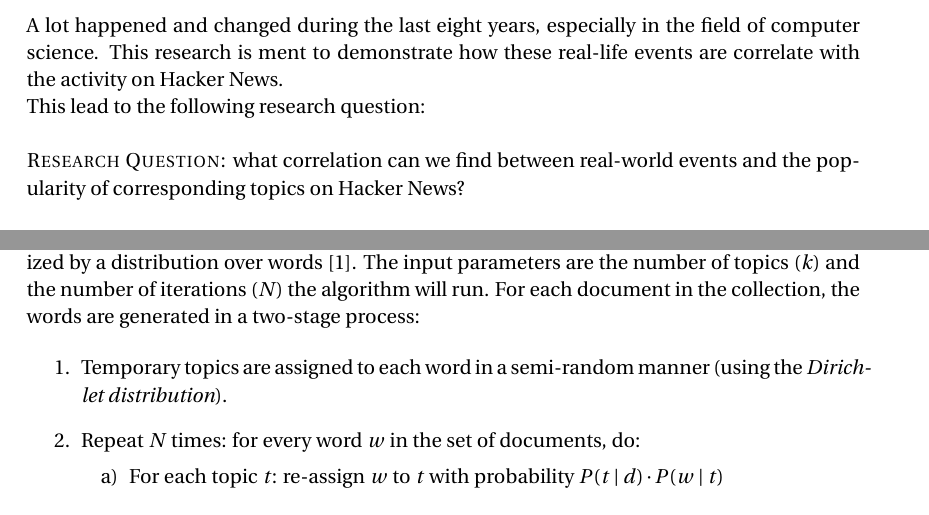
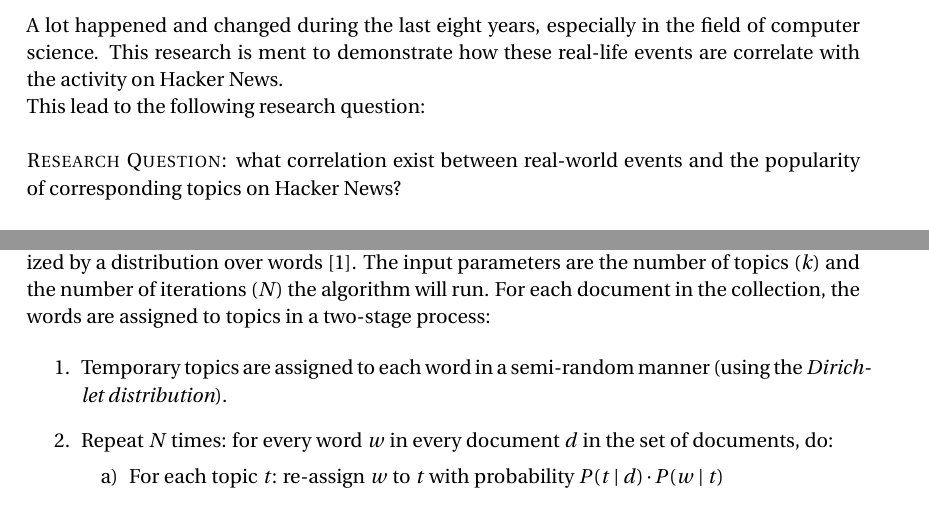
Before and after one commit to bcleenders/AIM, a LaTeX document (report latex/main.tex, which reads report latex/01_introduction.tex, report latex/04_clustering.tex): two parts of pages 2 and 8 of 13, joined at a grey line, cut so that both start at the same text. Compiled offline with pdfLaTeX.

Commit message:
formatting

```diff
--- a/report latex/01_introduction.tex
+++ b/report latex/01_introduction.tex
@@ -11,7 +11,7 @@ A lot happened and changed during the last eight years, especially in the field
 
 This lead to the following research question:\\
 \\
-\textsc{Research Question:} what correlation can we find between real-world events and the popularity of corresponding topics on Hacker News?\\
+\textsc{Research Question:} what correlation exist between real-world events and the popularity of corresponding topics on Hacker News?\\
 % Answer: three types of events: single-time, recurring events and general trends
 % More concrete -> example charts
 \\
--- a/report latex/04_clustering.tex
+++ b/report latex/04_clustering.tex
@@ -10,11 +10,11 @@ The vector-representations of the titles can be used as input for k-means, which
 \end{itemize}
 
 \subsection{Latent Dirichlet Allocation}
-LDA is a generative probabilistic model of a set of documents. The basic idea is that documents are represented as random mixtures over latent topics, where each topic is characterized by a distribution over words \cite{blei2003latent}. The input parameters are the number of topics ($k$) and the number of iterations ($N$) the algorithm will run. For each document in the collection, the words are generated in a two-stage process:
+LDA is a generative probabilistic model of a set of documents. The basic idea is that documents are represented as random mixtures over latent topics, where each topic is characterized by a distribution over words \cite{blei2003latent}. The input parameters are the number of topics ($k$) and the number of iterations ($N$) the algorithm will run. For each document in the collection, the words are assigned to topics in a two-stage process:
 
 \begin{enumerate}
 \item Temporary topics are assigned to each word in a semi-random manner (using the \textit{Dirichlet distribution}).
-\item Repeat $N$ times: for every word $w$ in the set of documents, do:
+\item Repeat $N$ times: for every word $w$ in every document $d$ in the set of documents, do:
 	\begin{enumerate}
 		\item For each topic $t$: re-assign $w$ to $t$ with probability $P(t \mid d) \cdot P(w \mid t)$
 	\end{enumerate}
```
Also changed, not shown: report latex/05_results.tex (+4 -4 lines), report latex/main.pdf.
